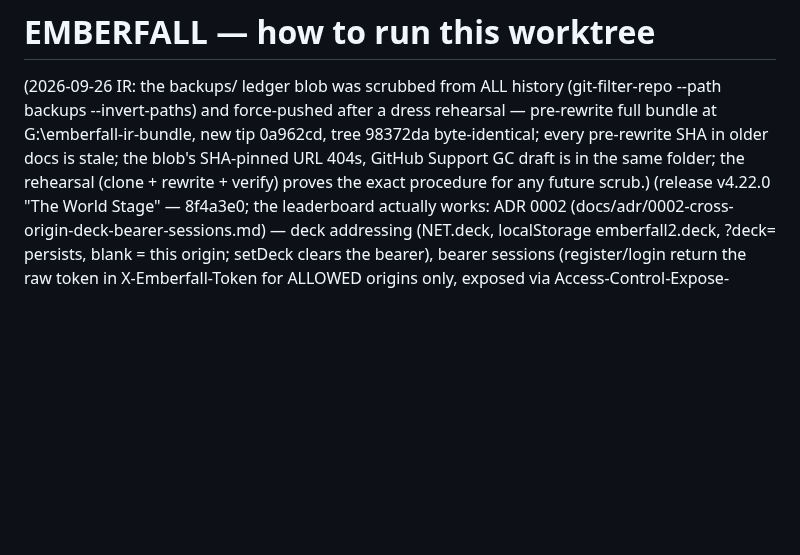
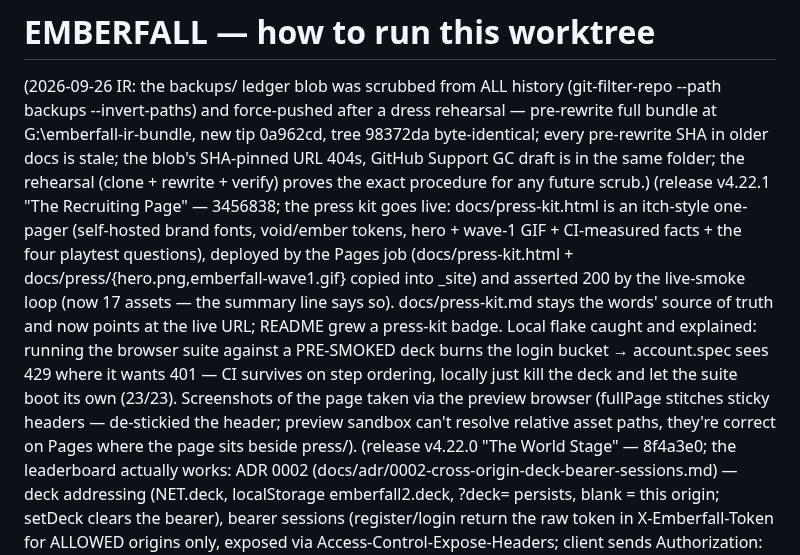
Before and after one commit to FahadIbrahim93/emberfall, a Markdown page: .freebuff/run.md, the part around the change. GitHub-like rendering; blank space fills up the shorter version.

Commit message:
ops: run-doc log for v4.22.1 — the live recruiting page and the pre-smoked-deck limiter flake

```diff
--- a/.freebuff/run.md
+++ b/.freebuff/run.md
@@ -7,6 +7,21 @@ new tip 0a962cd, tree 98372da byte-identical; every pre-rewrite SHA in
 older docs is stale; the blob's SHA-pinned URL 404s, GitHub Support GC
 draft is in the same folder; the rehearsal (clone + rewrite + verify)
 proves the exact procedure for any future scrub.)
+(release v4.22.1 "The Recruiting Page" — 3456838; the press kit goes live:
+docs/press-kit.html is an itch-style one-pager (self-hosted brand fonts,
+void/ember tokens, hero + wave-1 GIF + CI-measured facts + the four
+playtest questions), deployed by the Pages job (docs/press-kit.html +
+docs/press/{hero.png,emberfall-wave1.gif} copied into _site) and asserted
+200 by the live-smoke loop (now 17 assets — the summary line says so).
+docs/press-kit.md stays the words' source of truth and now points at the
+live URL; README grew a press-kit badge. Local flake caught and explained:
+running the browser suite against a PRE-SMOKED deck burns the login bucket
+→ account.spec sees 429 where it wants 401 — CI survives on step ordering,
+locally just kill the deck and let the suite boot its own (23/23).
+Screenshots of the page taken via the preview browser (fullPage stitches
+sticky headers — de-stickied the header; preview sandbox can't resolve
+relative asset paths, they're correct on Pages where the page sits beside
+press/).
 (release v4.22.0 "The World Stage" — 8f4a3e0; the leaderboard actually works:
 ADR 0002 (docs/adr/0002-cross-origin-deck-bearer-sessions.md) — deck
 addressing (NET.deck, localStorage emberfall2.deck, ?deck= persists, blank =
```
